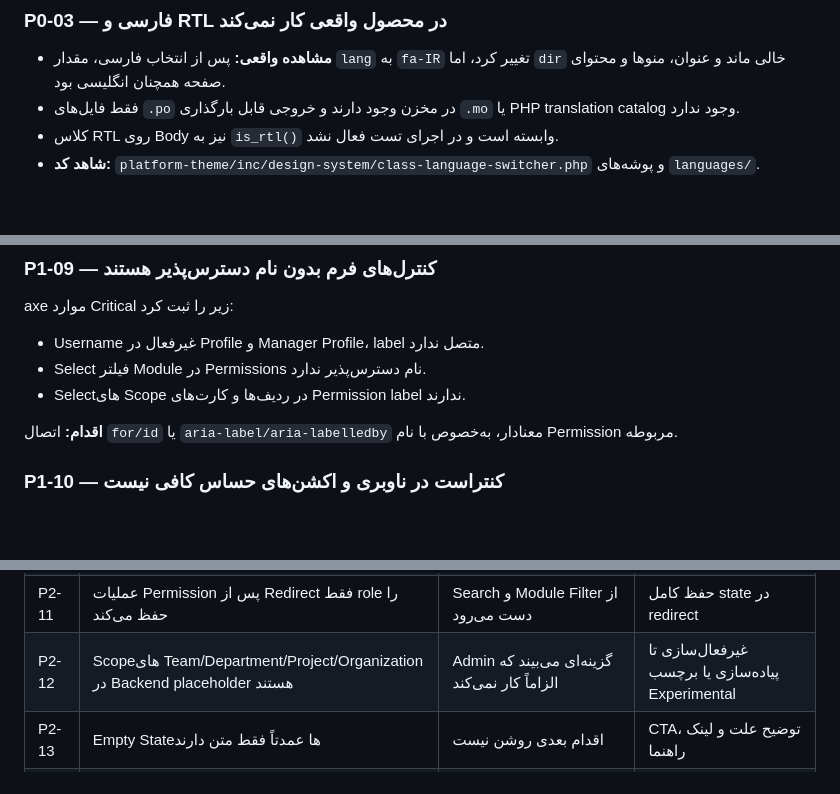
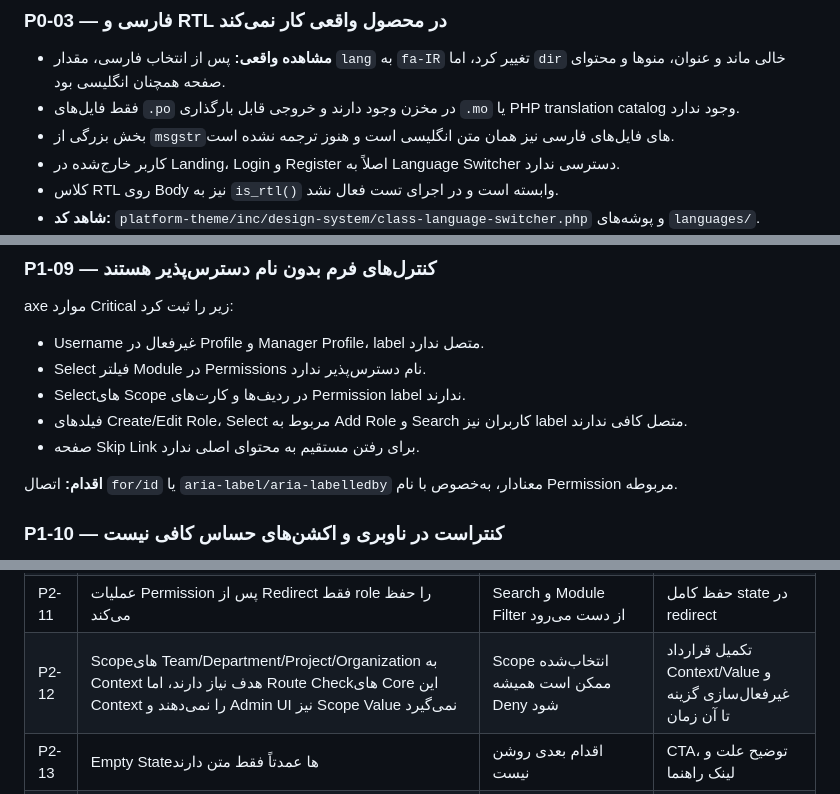
Before and after one commit to avan-co/plugin, a Markdown page: UX_UI_AUDIT_FA.md, 3 parts joined by grey strips. Drawn GitHub-style; blank space fills up the shorter version.

```diff
--- a/UX_UI_AUDIT_FA.md
+++ b/UX_UI_AUDIT_FA.md
@@ -118,6 +119,8 @@
 
 - **مشاهده واقعی:** پس از انتخاب فارسی، مقدار `lang` به `fa-IR` تغییر کرد، اما `dir` خالی ماند و عنوان، منوها و محتوای صفحه همچنان انگلیسی بود.
 - فقط فایل‌های `.po` در مخزن وجود دارند و خروجی قابل بارگذاری `.mo` یا PHP translation catalog وجود ندارد.
+- بخش بزرگی از `msgstr`های فایل‌های فارسی نیز همان متن انگلیسی است و هنوز ترجمه نشده است.
+- کاربر خارج‌شده در Landing، Login و Register اصلاً به Language Switcher دسترسی ندارد.
 - کلاس RTL روی Body نیز به `is_rtl()` وابسته است و در اجرای تست فعال نشد.
 - **شاهد کد:** `platform-theme/inc/design-system/class-language-switcher.php` و پوشه‌های `languages/`.
 - **اثر:** رابط ترکیبی و ادعای نادرست پشتیبانی دو‌زبانه؛ برای کاربر فارسی‌زبان محصول عملاً ترجمه نشده است.
@@ -197,6 +202,8 @@ axe موارد Critical زیر را ثبت کرد:
 - Username غیرفعال در Profile و Manager Profile، label متصل ندارد.
 - Select فیلتر Module در Permissions نام دسترس‌پذیر ندارد.
 - Selectهای Scope در ردیف‌ها و کارت‌های Permission label ندارند.
+- فیلدهای Create/Edit Role، Select مربوط به Add Role و Search کاربران نیز label متصل کافی ندارند.
+- صفحه Skip Link برای رفتن مستقیم به محتوای اصلی ندارد.
 
 **اقدام:** اتصال `for/id` یا `aria-label/aria-labelledby` معنادار، به‌خصوص با نام Permission مربوطه.
 
@@ -269,7 +276,7 @@ axe در دسکتاپ برای لینک‌های Panel Switcher، توضیح آ
 | P2-09 | Search/Filter با Submit کامل صفحه کار می‌کند | وقفه و از دست رفتن Context | حفظ فیلترها و progressive enhancement |
 | P2-10 | فیلترهای Permissions و ACL متراکم‌اند | بار شناختی بالا | Filter Bar، chip فعال و Clear All |
 | P2-11 | عملیات Permission پس از Redirect فقط role را حفظ می‌کند | Search و Module Filter از دست می‌رود | حفظ کامل state در redirect |
-| P2-12 | Scopeهای Team/Department/Project/Organization در Backend placeholder هستند | Admin گزینه‌ای می‌بیند که الزاماً کار نمی‌کند | غیرفعال‌سازی تا پیاده‌سازی یا برچسب Experimental |
+| P2-12 | Scopeهای Team/Department/Project/Organization به Context هدف نیاز دارند، اما Route Checkهای Core این Context را نمی‌دهند و Admin UI نیز Scope Value نمی‌گیرد | Scope انتخاب‌شده ممکن است همیشه Deny شود | تکمیل قرارداد Context/Value و غیرفعال‌سازی گزینه تا آن زمان |
 | P2-13 | Empty Stateها عمدتاً فقط متن دارند | اقدام بعدی روشن نیست | CTA، توضیح علت و لینک راهنما |
 | P2-14 | Loader، disabled-on-submit و جلوگیری از دوبار Submit وجود ندارد | احتمال عملیات تکراری | pending state و idempotency UX |
 | P2-15 | Favicon و Meta Description وجود ندارد | هویت ضعیف در Tab/Search/Share | Brand assets و metadata |
```
Also changed, not shown: other parts of UX_UI_AUDIT_FA.md (+24 -19 lines).
